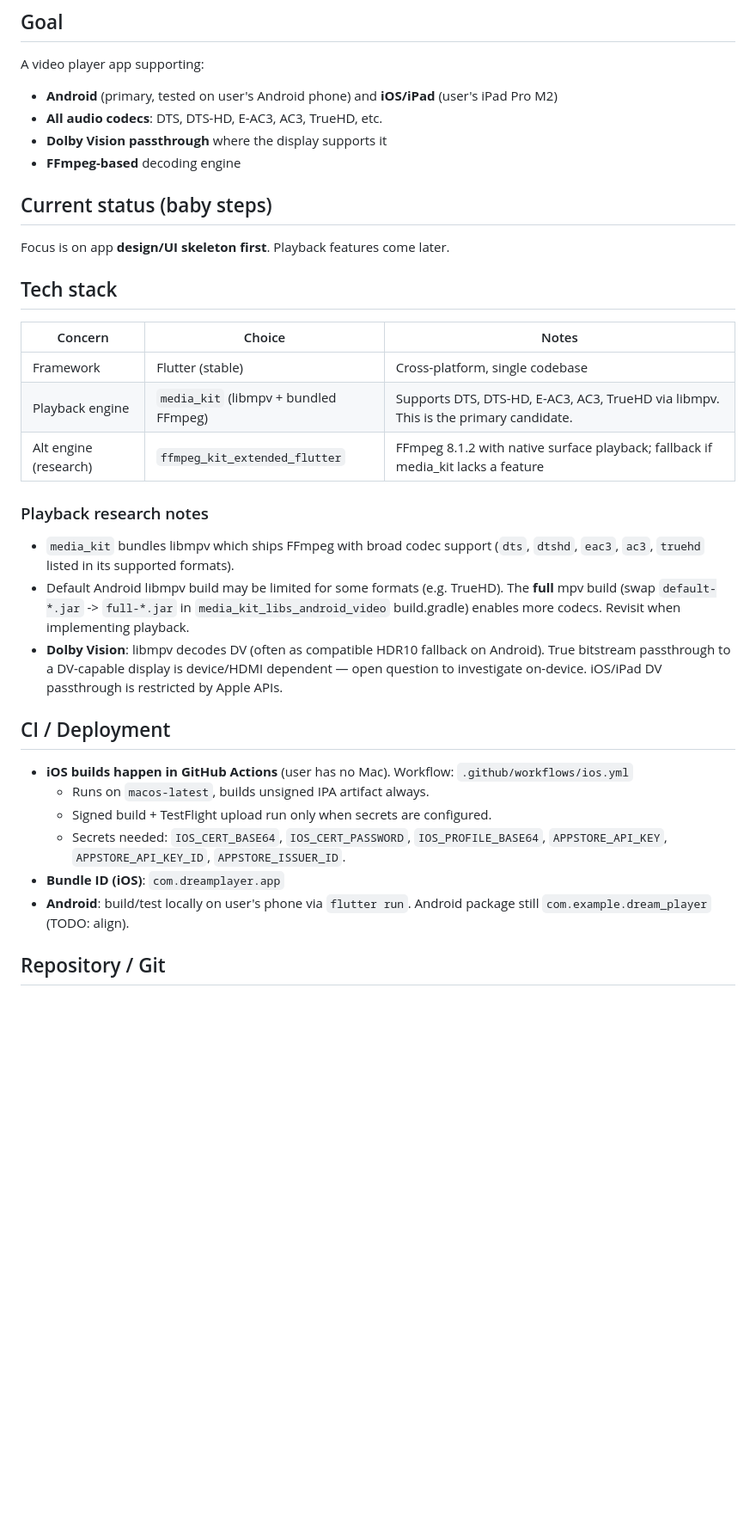
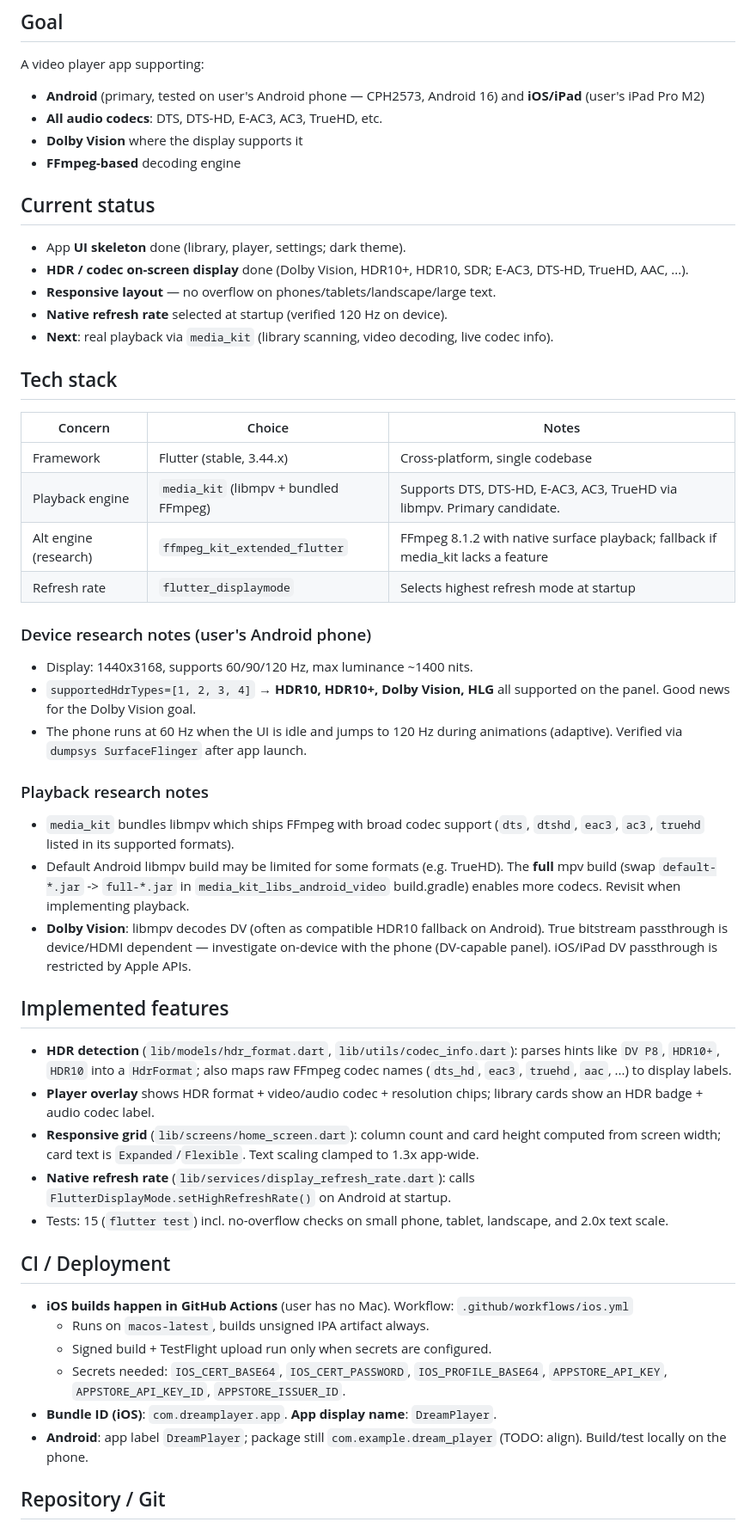
Before and after one commit to devxvoid/DreamPlayer, a Markdown page: AGENTS.md, the part around one of its changes. Shown at 86% size. GitHub-like rendering; blank space fills up the shorter version.

```diff
--- a/AGENTS.md
+++ b/AGENTS.md
@@ -5,27 +5,45 @@ A cross-platform video player built with Flutter.
 ## Goal
 
 A video player app supporting:
-- **Android** (primary, tested on user's Android phone) and **iOS/iPad** (user's iPad Pro M2)
+- **Android** (primary, tested on user's Android phone — CPH2573, Android 16) and **iOS/iPad** (user's iPad Pro M2)
 - **All audio codecs**: DTS, DTS-HD, E-AC3, AC3, TrueHD, etc.
-- **Dolby Vision passthrough** where the display supports it
+- **Dolby Vision** where the display supports it
 - **FFmpeg-based** decoding engine
 
-## Current status (baby steps)
+## Current status
 
-Focus is on app **design/UI skeleton first**. Playback features come later.
+- App **UI skeleton** done (library, player, settings; dark theme).
+- **HDR / codec on-screen display** done (Dolby Vision, HDR10+, HDR10, SDR; E-AC3, DTS-HD, TrueHD, AAC, ...).
+- **Responsive layout** — no overflow on phones/tablets/landscape/large text.
+- **Native refresh rate** selected at startup (verified 120 Hz on device).
+- **Next**: real playback via `media_kit` (library scanning, video decoding, live codec info).
 
 ## Tech stack
 
 | Concern | Choice | Notes |
 |---|---|---|
-| Framework | Flutter (stable) | Cross-platform, single codebase |
-| Playback engine | `media_kit` (libmpv + bundled FFmpeg) | Supports DTS, DTS-HD, E-AC3, AC3, TrueHD via libmpv. This is the primary candidate. |
+| Framework | Flutter (stable, 3.44.x) | Cross-platform, single codebase |
+| Playback engine | `media_kit` (libmpv + bundled FFmpeg) | Supports DTS, DTS-HD, E-AC3, AC3, TrueHD via libmpv. Primary candidate. |
 | Alt engine (research) | `ffmpeg_kit_extended_flutter` | FFmpeg 8.1.2 with native surface playback; fallback if media_kit lacks a feature |
+| Refresh rate | `flutter_displaymode` | Selects highest refresh mode at startup |
+
+### Device research notes (user's Android phone)
+- Display: 1440x3168, supports 60/90/120 Hz, max luminance ~1400 nits.
+- `supportedHdrTypes=[1, 2, 3, 4]` → **HDR10, HDR10+, Dolby Vision, HLG** all supported on the panel. Good news for the Dolby Vision goal.
+- The phone runs at 60 Hz when the UI is idle and jumps to 120 Hz during animations (adaptive). Verified via `dumpsys SurfaceFlinger` after app launch.
 
 ### Playback research notes
 - `media_kit` bundles libmpv which ships FFmpeg with broad codec support (`dts`, `dtshd`, `eac3`, `ac3`, `truehd` listed in its supported formats).
 - Default Android libmpv build may be limited for some formats (e.g. TrueHD). The **full** mpv build (swap `default-*.jar` -> `full-*.jar` in `media_kit_libs_android_video` build.gradle) enables more codecs. Revisit when implementing playback.
-- **Dolby Vision**: libmpv decodes DV (often as compatible HDR10 fallback on Android). True bitstream passthrough to a DV-capable display is device/HDMI dependent — open question to investigate on-device. iOS/iPad DV passthrough is restricted by Apple APIs.
+- **Dolby Vision**: libmpv decodes DV (often as compatible HDR10 fallback on Android). True bitstream passthrough is device/HDMI dependent — investigate on-device with the phone (DV-capable panel). iOS/iPad DV passthrough is restricted by Apple APIs.
+
+## Implemented features
+
+- **HDR detection** (`lib/models/hdr_format.dart`, `lib/utils/codec_info.dart`): parses hints like `DV P8`, `HDR10+`, `HDR10` into a `HdrFormat`; also maps raw FFmpeg codec names (`dts_hd`, `eac3`, `truehd`, `aac`, ...) to display labels.
+- **Player overlay** shows HDR format + video/audio codec + resolution chips; library cards show an HDR badge + audio codec label.
+- **Responsive grid** (`lib/screens/home_screen.dart`): column count and card height computed from screen width; card text is `Expanded`/`Flexible`. Text scaling clamped to 1.3x app-wide.
+- **Native refresh rate** (`lib/services/display_refresh_rate.dart`): calls `FlutterDisplayMode.setHighRefreshRate()` on Android at startup.
+- Tests: 15 (`flutter test`) incl. no-overflow checks on small phone, tablet, landscape, and 2.0x text scale.
 
 ## CI / Deployment
 
@@ -33,8 +51,8 @@ Focus is on app **design/UI skeleton first**. Playback features come later.
   - Runs on `macos-latest`, builds unsigned IPA artifact always.
   - Signed build + TestFlight upload run only when secrets are configured.
   - Secrets needed: `IOS_CERT_BASE64`, `IOS_CERT_PASSWORD`, `IOS_PROFILE_BASE64`, `APPSTORE_API_KEY`, `APPSTORE_API_KEY_ID`, `APPSTORE_ISSUER_ID`.
-- **Bundle ID (iOS)**: `com.dreamplayer.app`
-- **Android**: build/test locally on user's phone via `flutter run`. Android package still `com.example.dream_player` (TODO: align).
+- **Bundle ID (iOS)**: `com.dreamplayer.app`. **App display name**: `DreamPlayer`.
+- **Android**: app label `DreamPlayer`; package still `com.example.dream_player` (TODO: align). Build/test locally on the phone.
 
 ## Repository / Git
 
```
Also changed, not shown: other parts of AGENTS.md (+23 -11 lines).
